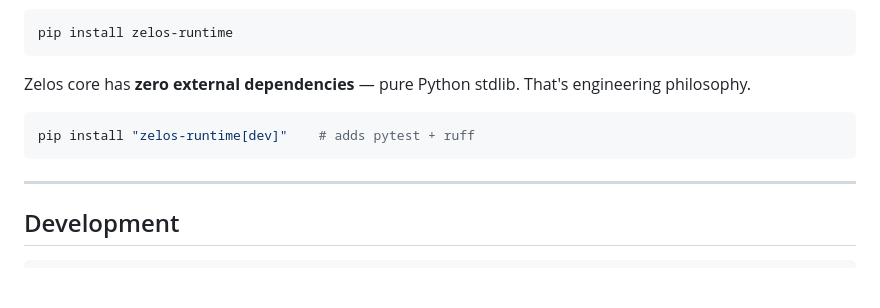
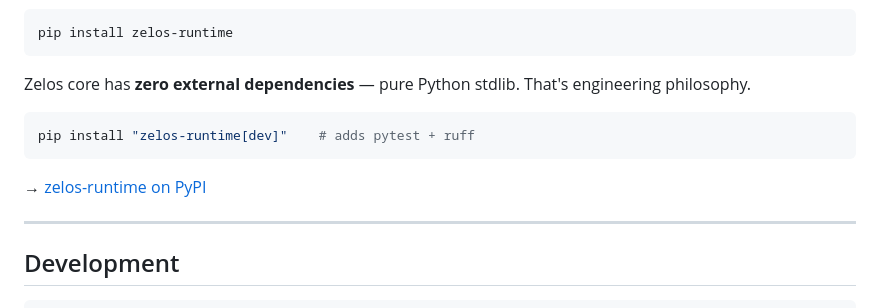
Before and after one commit to AI-Zelos/zelos, a Markdown page: README.md, the part around one of its changes. GitHub-like rendering; blank space fills up the shorter version.

Commit message:
docs: add PyPI badge and link to README

````diff
--- a/README.md
+++ b/README.md
@@ -225,6 +228,8 @@ Zelos core has **zero external dependencies** — pure Python stdlib. That's eng
 ```bash
 pip install "zelos-runtime[dev]"    # adds pytest + ruff
 ```
+
+→ [zelos-runtime on PyPI](https://pypi.org/project/zelos-runtime/)
 
 ---
 
````
Also changed, not shown: other parts of README.md (+3 -0 lines).
